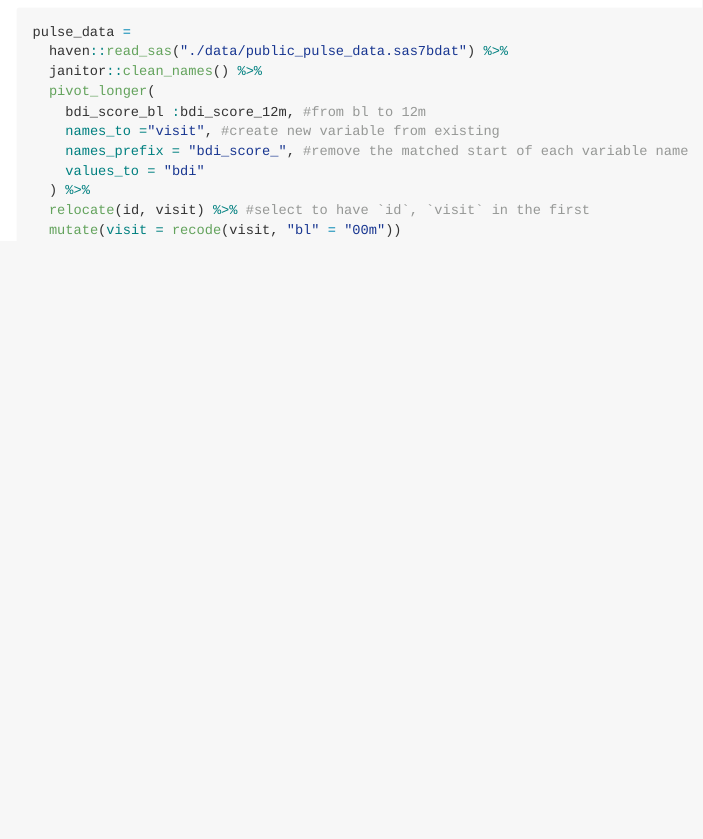
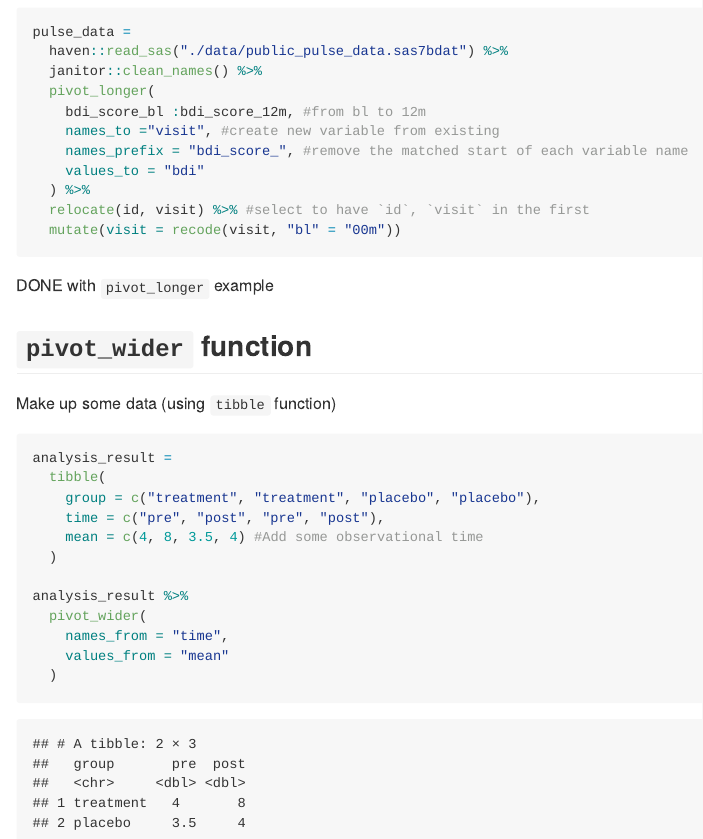
Before and after one commit to RuijieHe01/data_wrangling_1, an R Markdown document (data_tidying.Rmd): the page in a window 1100 px wide, from 1100 px down. The pictures show the output file data_tidying.md that the author committed with the source, drawn offline in the style of GitHub.

Commit message:
pivot_wider ......

````diff
--- a/data_tidying.Rmd
+++ b/data_tidying.Rmd
@@ -48,3 +48,29 @@ pulse_data =
   relocate(id, visit) %>% #select to have `id`, `visit` in the first
   mutate(visit = recode(visit, "bl" = "00m"))
 ```
+
+DONE with `pivot_longer` example
+
+
+## `pivot_wider` function
+
+Make up some data (using `tibble` function)
+
+```{r}
+analysis_result =
+  tibble(
+    group = c("treatment", "treatment", "placebo", "placebo"),
+    time = c("pre", "post", "pre", "post"),
+    mean = c(4, 8, 3.5, 4) #Add some observational time
+  )
+
+analysis_result %>%
+  pivot_wider(
+    names_from = "time",
+    values_from = "mean"
+  )
+```
+
+```{r}
+
+```
````
Also changed, not shown: data_tidying.md.
